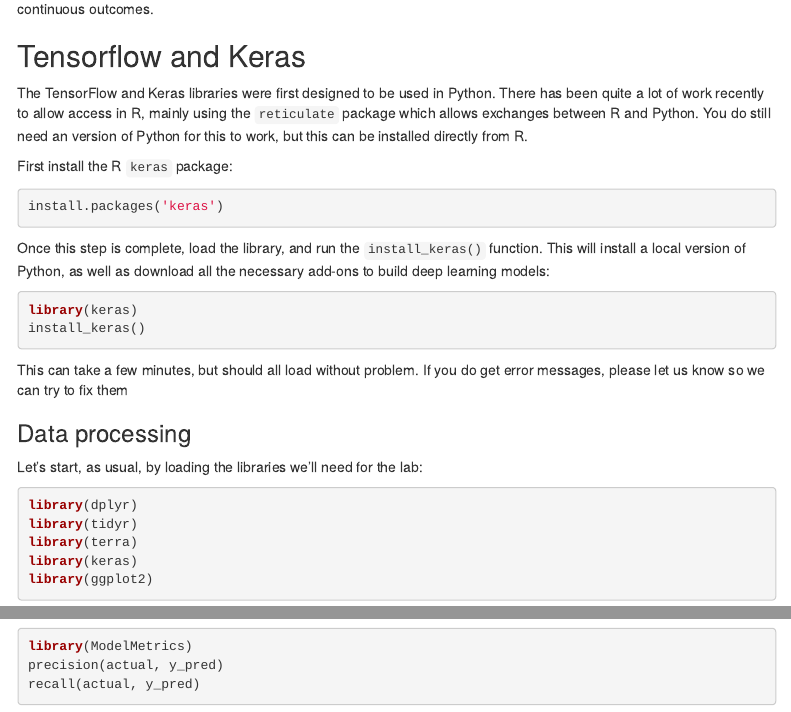
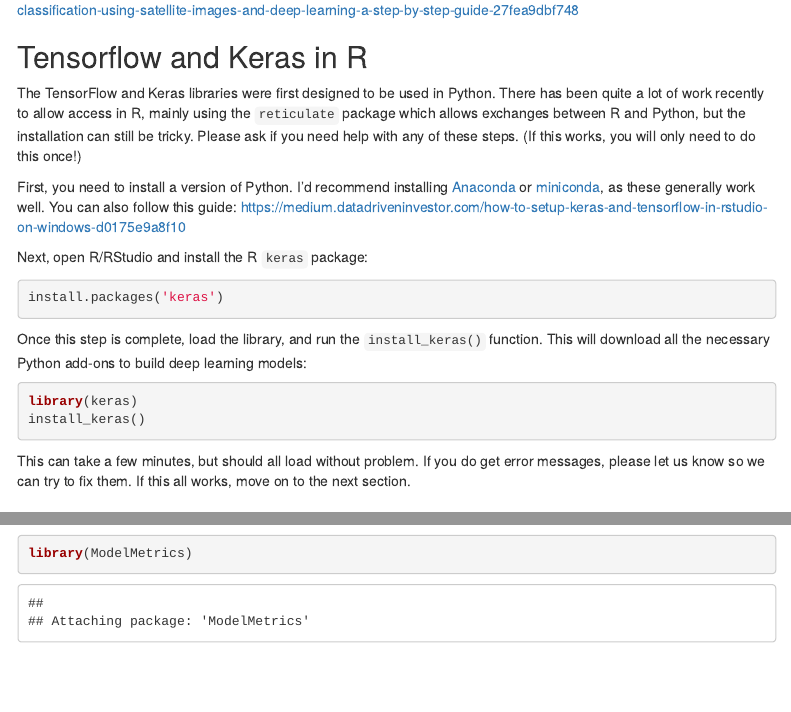
Before and after one commit to simonbrewer/ESS_AI_Workshop, an R Markdown document (ESS_AI_02_CNNs.Rmd): the page in a window 1100 px wide, from 1320 px down before the commit and from 640 px down after it, so that both start at the same text, and a second part further down, joined at a grey line. Rendered offline with R 4.5, knitr and Pandoc, with nearby package versions; some code elsewhere in the file could not run offline; menus at the side of the page are left out.

Commit message:
Added help for installation

````diff
--- a/ESS_AI_02_CNNs.Rmd
+++ b/ESS_AI_02_CNNs.Rmd
@@ -45,5 +45,24 @@
 The code in this example is modified from a blog by BEEILAB:
 https://medium.com/@beeilab.yt/land-use-land-cover-classification-using-satellite-images-and-deep-learning-a-step-by-step-guide-27fea9dbf748
 
+## Tensorflow and Keras in R
 
-### Image classification
+The TensorFlow and Keras libraries were first designed to be used in Python. There has been quite a lot of work recently to allow access in R, mainly using the `reticulate` package which allows exchanges between R and Python, but the installation can still be tricky. Please ask if you need help with any of these steps. (If this works, you will only need to do this once!)
+
+First, you need to install a version of Python. I'd recommend installing [Anaconda][anaconda] or [miniconda][miniconda], as these generally work well. You can also follow this guide:
+https://medium.datadriveninvestor.com/how-to-setup-keras-and-tensorflow-in-rstudio-on-windows-d0175e9a8f10
+
+Next, open R/RStudio and install the R `keras` package:
+
+```{r eval = FALSE}
+install.packages('keras')
+```
+
+Once this step is complete, load the library, and run the `install_keras()` function. This will download all the necessary Python add-ons to build deep learning models:
+
+```{r eval = FALSE}
+library(keras)
+install_keras()
+```
+
+This can take a few minutes, but should all load without problem. If you do get error messages, please let us know so we can try to fix them. If this all works, move on to the next section.
@@ -69,25 +90,6 @@
 - ...
 
 Note that this is a specific layout for image classification. There are other options, for example, if you are working with continuous outcomes.
-
-## Tensorflow and Keras
-
-The TensorFlow and Keras libraries were first designed to be used in Python. There has been quite a lot of work recently to allow access in R, mainly using the `reticulate` package which allows exchanges between R and Python. You do still need an version of Python for this to work, but this can be installed directly from R.
-
-First install the R `keras` package:
-
-```{r eval = FALSE}
-install.packages('keras')
-```
-
-Once this step is complete, load the library, and run the `install_keras()` function. This will install a local version of Python, as well as download all the necessary add-ons to build deep learning models:
-
-```{r eval = FALSE}
-library(keras)
-install_keras()
-```
-
-This can take a few minutes, but should all load without problem. If you do get error messages, please let us know so we can try to fix them
 
 ### Data processing
 
````
Also changed, not shown: ESS_AI_02_CNNs.Rmd (6 more changed lines), 1 other file.
